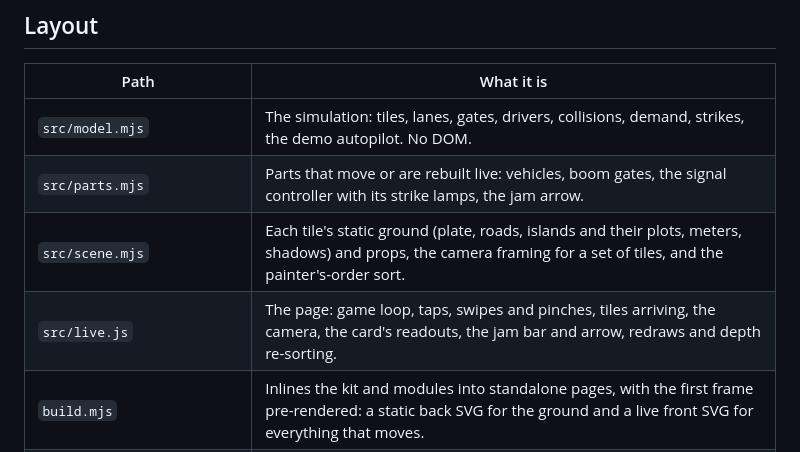
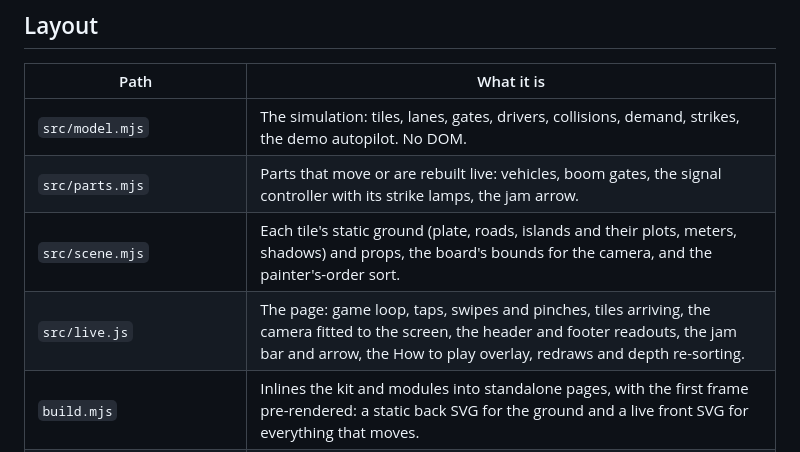
Before and after one commit to avinda-desilva/traffic-manager, a Markdown page: README.md, the part around one of its changes. GitHub-like rendering.

```diff
--- a/README.md
+++ b/README.md
@@ -62,8 +62,8 @@ In the page, `window.trafficManager` exposes the live game and the model, which
 |---|---|
 | `src/model.mjs` | The simulation: tiles, lanes, gates, drivers, collisions, demand, strikes, the demo autopilot. No DOM. |
 | `src/parts.mjs` | Parts that move or are rebuilt live: vehicles, boom gates, the signal controller with its strike lamps, the jam arrow. |
-| `src/scene.mjs` | Each tile's static ground (plate, roads, islands and their plots, meters, shadows) and props, the camera framing for a set of tiles, and the painter's-order sort. |
-| `src/live.js` | The page: game loop, taps, swipes and pinches, tiles arriving, the camera, the card's readouts, the jam bar and arrow, redraws and depth re-sorting. |
+| `src/scene.mjs` | Each tile's static ground (plate, roads, islands and their plots, meters, shadows) and props, the board's bounds for the camera, and the painter's-order sort. |
+| `src/live.js` | The page: game loop, taps, swipes and pinches, tiles arriving, the camera fitted to the screen, the header and footer readouts, the jam bar and arrow, the How to play overlay, redraws and depth re-sorting. |
 | `build.mjs` | Inlines the kit and modules into standalone pages, with the first frame pre-rendered: a static back SVG for the ground and a live front SVG for everything that moves. |
 | `vendor/anatomy/kit/` | `iso-kit.mjs` and `lathe.mjs` from the Anatomy skill (MIT), unchanged. |
 | `.claude/hooks/session-start.sh` | Installs the Anatomy skill into `~/.claude/skills` at the start of each Claude Code cloud session. |
```
Also changed, not shown: other parts of README.md (+4 -4 lines), docs/screenshot.png, 5 other files.
